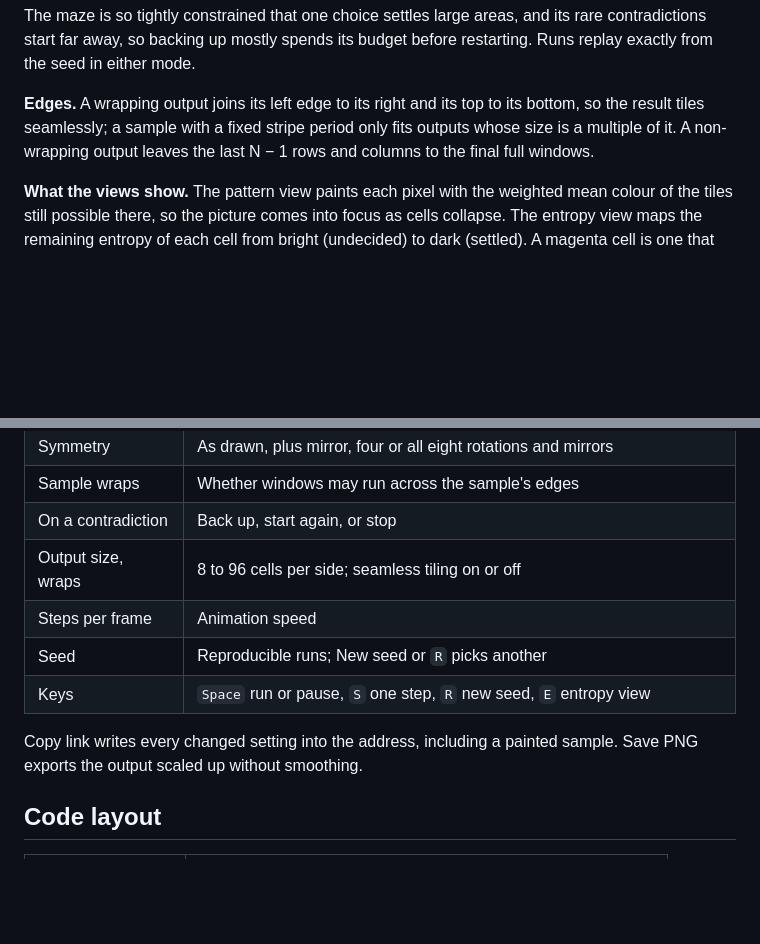
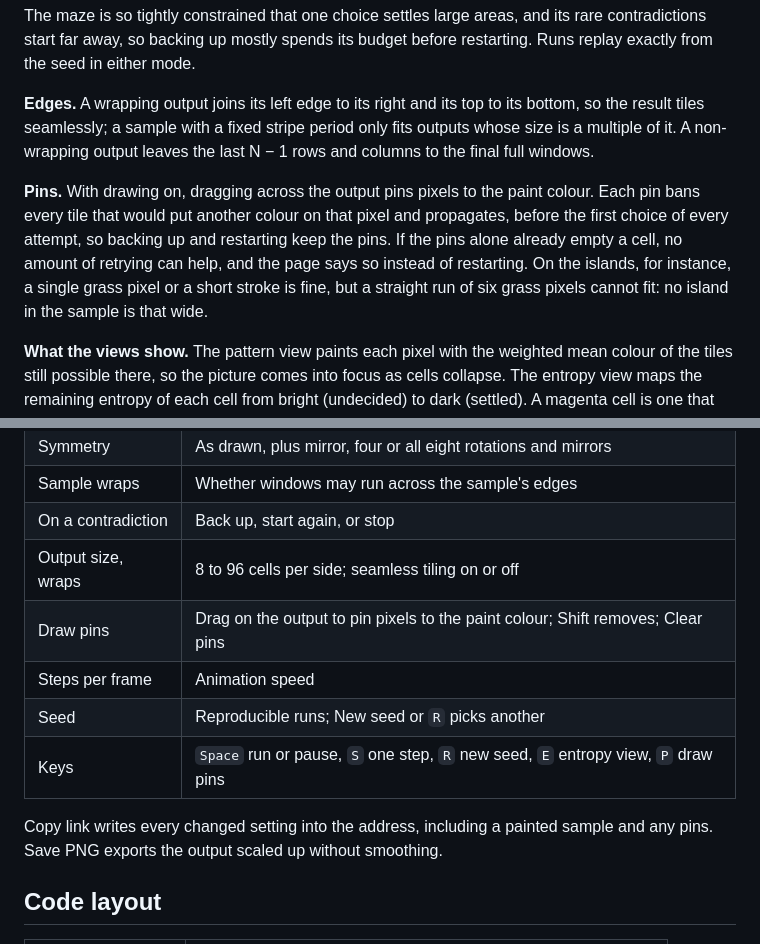
Before and after one commit to fushanbobfan/kilim, a Markdown page: README.md, 2 parts joined by grey strips. GitHub-like rendering; blank space fills up the shorter version.

Commit message:
Document pins and when they cannot all hold

```diff
--- a/README.md
+++ b/README.md
@@ -89,6 +89,15 @@ its bottom, so the result tiles seamlessly; a sample with a fixed stripe
 period only fits outputs whose size is a multiple of it. A non-wrapping output
 leaves the last N − 1 rows and columns to the final full windows.
 
+**Pins.** With drawing on, dragging across the output pins pixels to the
+paint colour. Each pin bans every tile that would put another colour on that
+pixel and propagates, before the first choice of every attempt, so backing up
+and restarting keep the pins. If the pins alone already empty a cell, no
+amount of retrying can help, and the page says so instead of restarting. On
+the islands, for instance, a single grass pixel or a short stroke is fine,
+but a straight run of six grass pixels cannot fit: no island in the sample is
+that wide.
+
 **What the views show.** The pattern view paints each pixel with the
 weighted mean colour of the tiles still possible there, so the picture comes
 into focus as cells collapse. The entropy view maps the remaining entropy of
@@ -106,12 +115,13 @@ that ran out of tiles.
 | Sample wraps | Whether windows may run across the sample's edges |
 | On a contradiction | Back up, start again, or stop |
 | Output size, wraps | 8 to 96 cells per side; seamless tiling on or off |
+| Draw pins | Drag on the output to pin pixels to the paint colour; Shift removes; Clear pins |
 | Steps per frame | Animation speed |
 | Seed | Reproducible runs; New seed or `R` picks another |
-| Keys | `Space` run or pause, `S` one step, `R` new seed, `E` entropy view |
+| Keys | `Space` run or pause, `S` one step, `R` new seed, `E` entropy view, `P` draw pins |
 
 Copy link writes every changed setting into the address, including a painted
-sample. Save PNG exports the output scaled up without smoothing.
+sample and any pins. Save PNG exports the output scaled up without smoothing.
 
 ## Code layout
 
```
